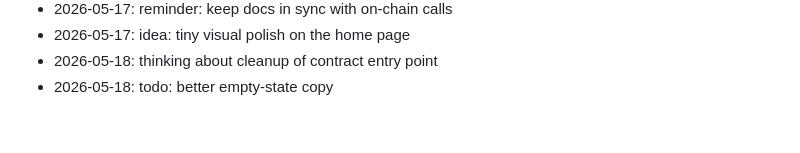
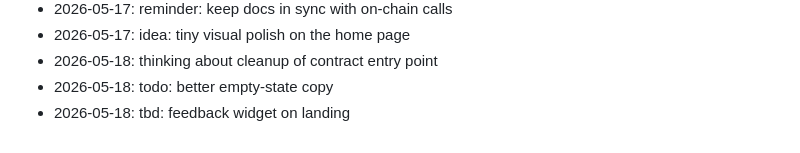
Before and after one commit to wurlelham531-svg/stack-counter, a Markdown page: NOTES.md, the part around the change. Drawn GitHub-style.

Commit message:
chore: add a note

```diff
--- a/NOTES.md
+++ b/NOTES.md
@@ -66,3 +66,4 @@ Dev journal — informal.
 - 2026-05-17: idea: tiny visual polish on the home page
 - 2026-05-18: thinking about cleanup of contract entry point
 - 2026-05-18: todo: better empty-state copy
+- 2026-05-18: tbd: feedback widget on landing
```
